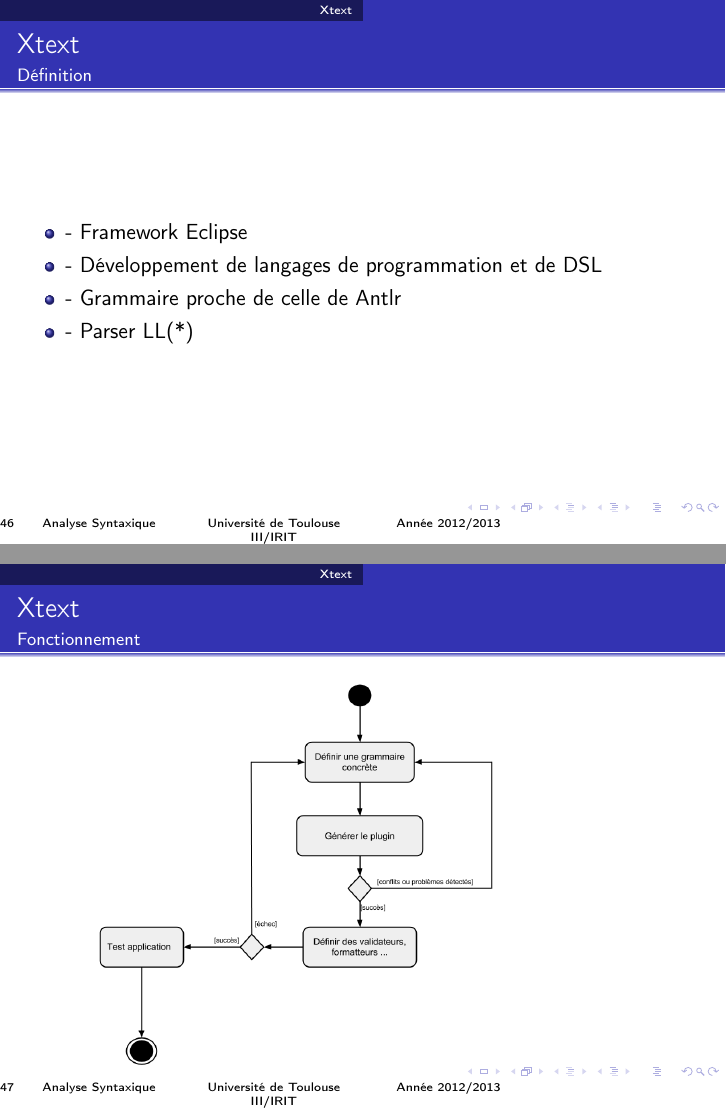
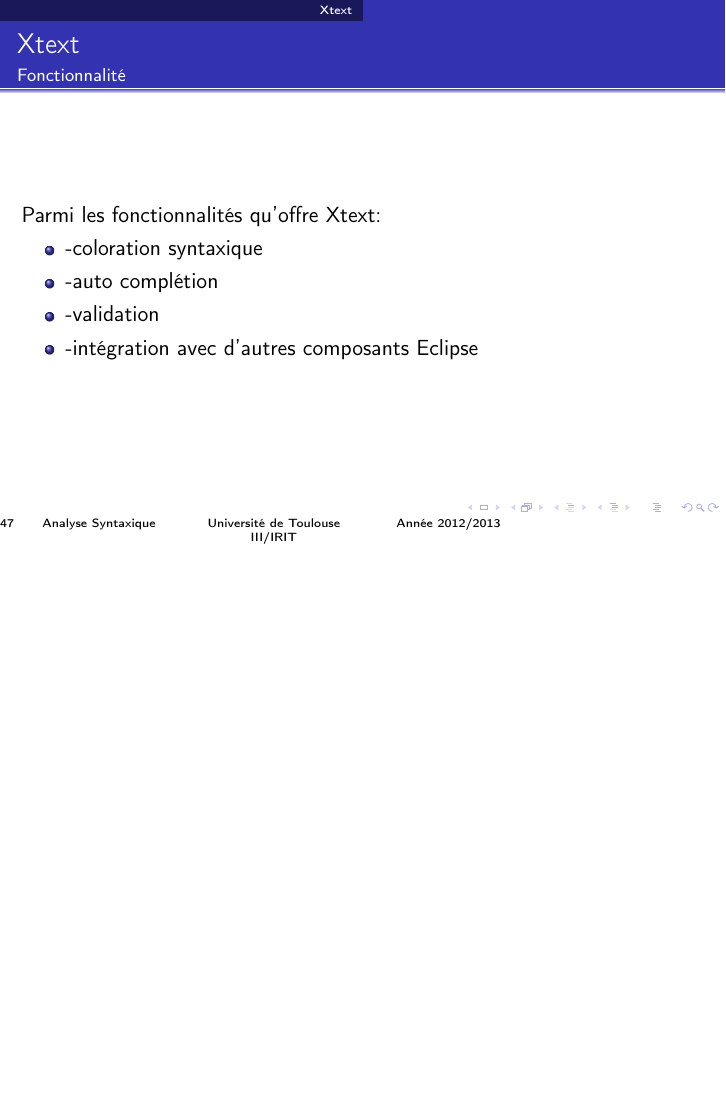
Before and after one commit to git-akram/SoutenanceTER, LaTeX slides (presentation.tex): pages 46 and 47 of 53 before the commit and page 47 of 53 after it, the two joined at a grey line, the shorter picture padded with empty space. Compiled offline with pdfLaTeX.

Commit message:
partie xtext

```diff
--- a/presentation.tex
+++ b/presentation.tex
@@ -554,7 +554,6 @@
 			\item - Framework Eclipse
 			\item - Développement de langages de programmation et de DSL
 			\item - Grammaire proche de celle de Antlr
-			\item - Parser LL(*)
 \end{itemize}
 \end{frame}
 
@@ -563,13 +562,15 @@
 
 
 	\begin{frame}
-	\frametitle{Xtext}\framesubtitle{Fonctionnement}
-	\begin{figure}[h]
-	\centering
-		\includegraphics[width=0.80\textwidth]{DiagrammeXtext.png}
-	\label{fig:DiagrammeFluxXtext}
-\end{figure}
+	\frametitle{Xtext}\framesubtitle{Fonctionnalité}
+	Parmi les fonctionnalités qu’offre Xtext:
+\begin{itemize}
 
+			\item -coloration syntaxique
+			\item -auto complétion
+			\item -validation
+			\item -intégration avec d’autres composants Eclipse
+\end{itemize}
 \end{frame}
 
 
```
Also changed, not shown: presentation.pdf.
